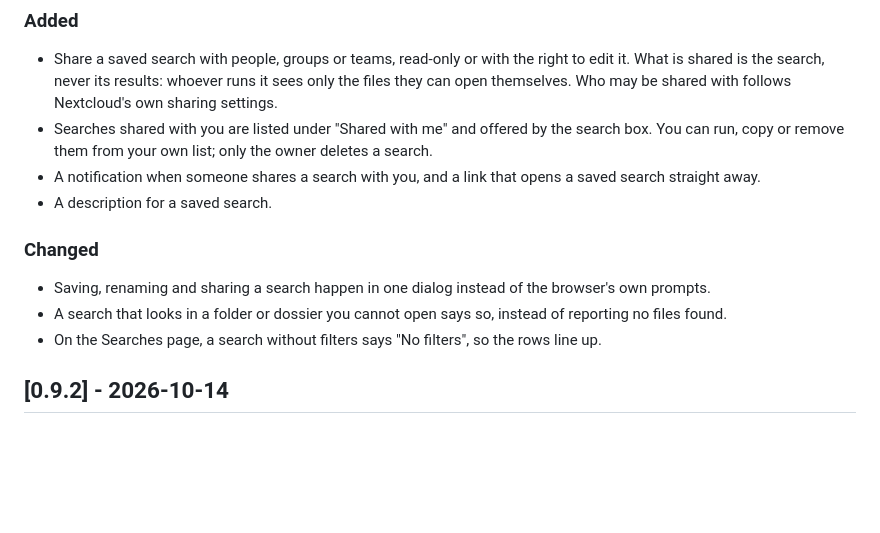
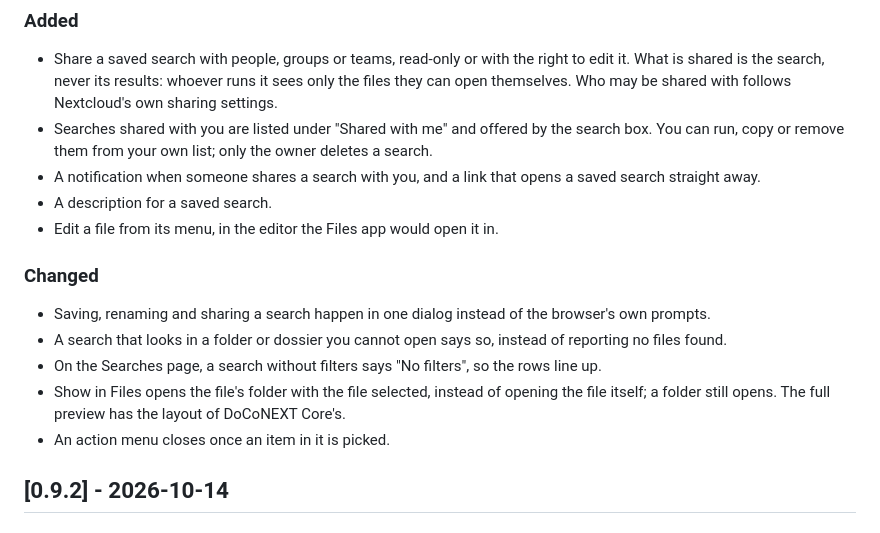
Before and after one commit to DoCoNEXT/doconext_finder, a Markdown page: CHANGELOG.md, the part around the change. GitHub-like rendering; blank space fills up the shorter version.

Commit message:
Mention the file actions in the 0.10.0 changelog

```diff
--- a/CHANGELOG.md
+++ b/CHANGELOG.md
@@ -19,6 +19,7 @@ numbers are the ones in `appinfo/info.xml`.
 - A notification when someone shares a search with you, and a link that opens
   a saved search straight away.
 - A description for a saved search.
+- Edit a file from its menu, in the editor the Files app would open it in.
 
 ### Changed
 - Saving, renaming and sharing a search happen in one dialog instead of the
@@ -27,6 +28,10 @@ numbers are the ones in `appinfo/info.xml`.
   of reporting no files found.
 - On the Searches page, a search without filters says "No filters", so the
   rows line up.
+- Show in Files opens the file's folder with the file selected, instead of
+  opening the file itself; a folder still opens. The full preview has the
+  layout of DoCoNEXT Core's.
+- An action menu closes once an item in it is picked.
 
 ## [0.9.2] - 2026-10-14
 
```
